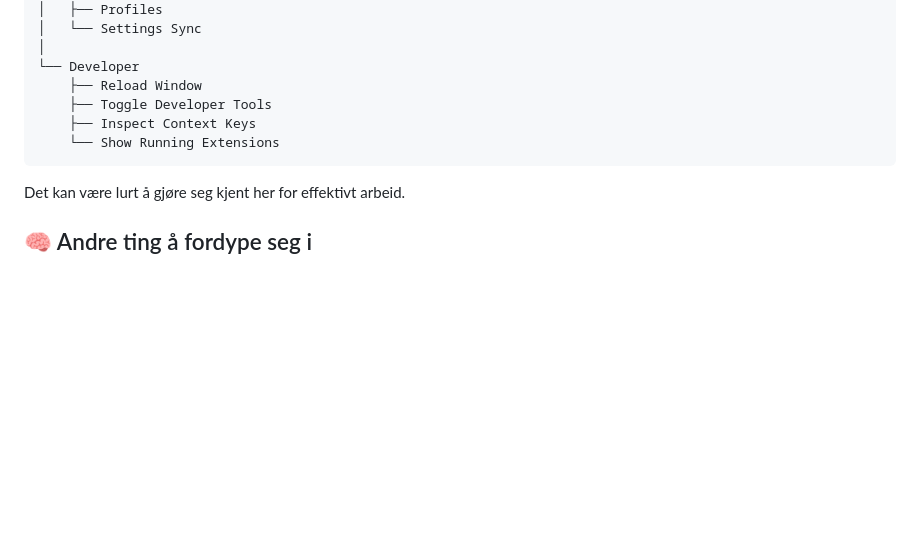
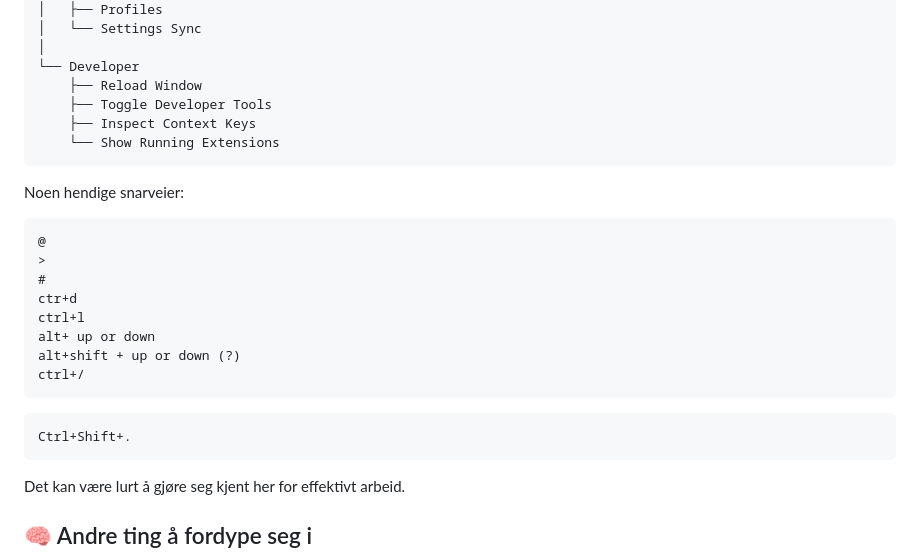
Before and after one commit to mailjaro/vscode-repo, a Markdown page: vscode.md, the part around the change. GitHub-like rendering; blank space fills up the shorter version.

Commit message:
On branch main Your branch is up to date with 'origin/main'.
Changes to be committed:
	modified:   vscode.md

Litt om snarveier er påbegynt.

````diff
--- a/vscode.md
+++ b/vscode.md
@@ -574,6 +574,23 @@ Command Palette
     └── Show Running Extensions
 ```
 
+Noen hendige snarveier:
+
+```text
+@
+>
+#
+ctr+d
+ctrl+l
+alt+ up or down
+alt+shift + up or down (?)
+ctrl+/
+```
+
+```text
+Ctrl+Shift+.
+```
+
 Det kan være lurt å gjøre seg kjent her for effektivt arbeid.
 
 ## 🧠 Andre ting å fordype seg i
````
